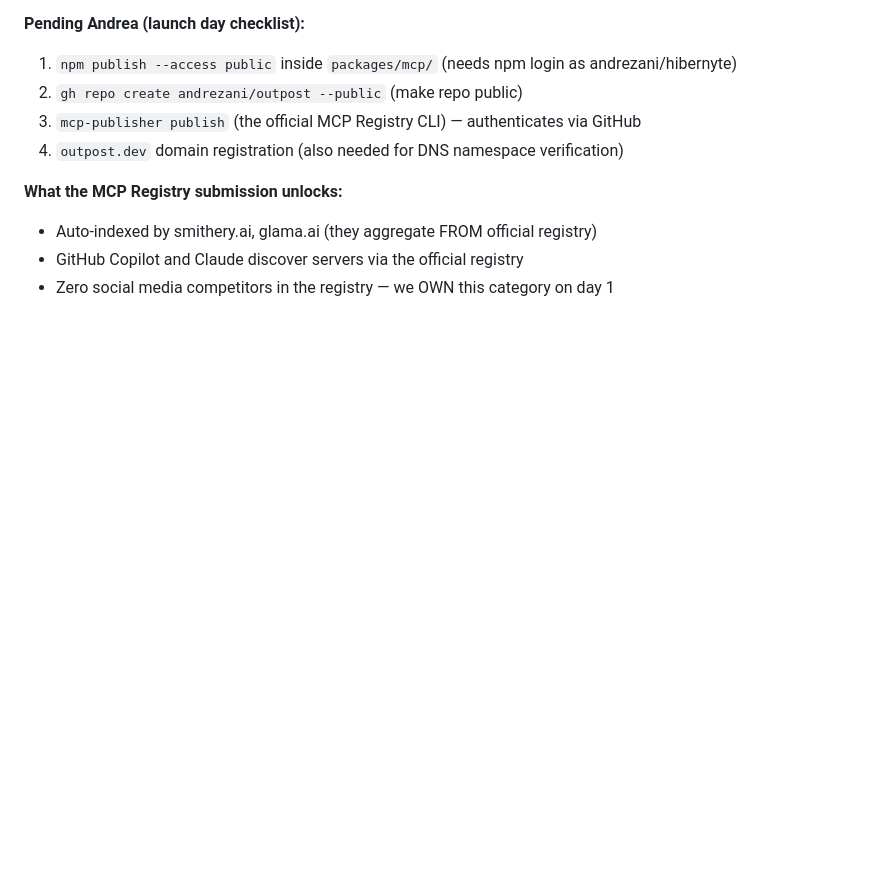
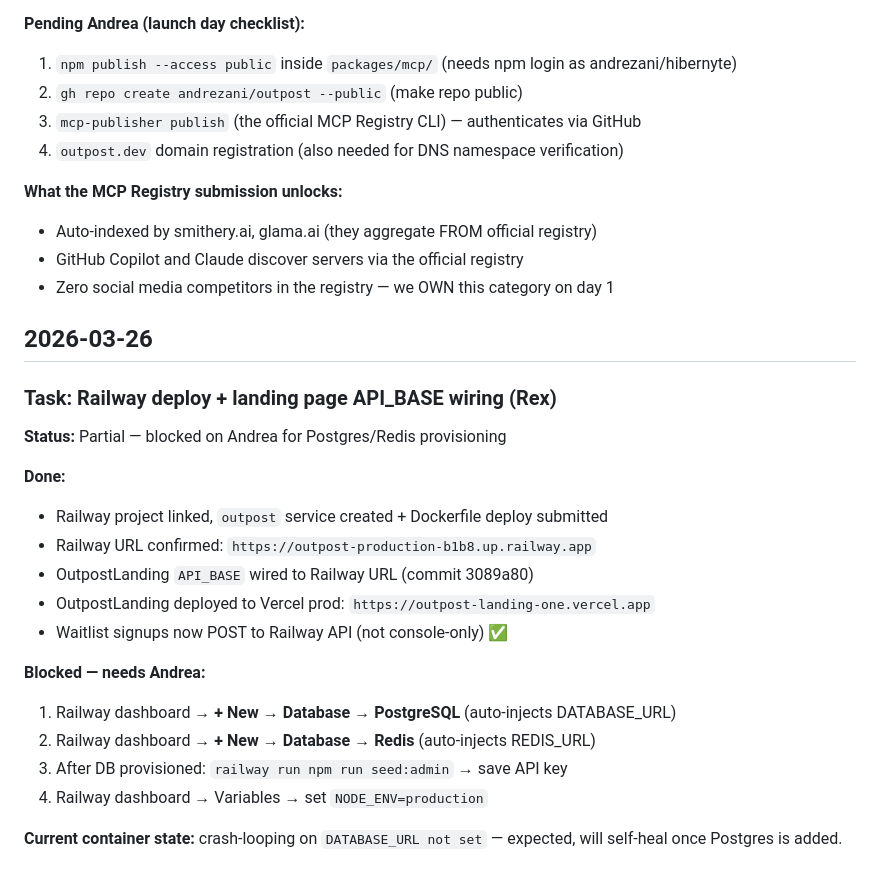
Before and after one commit to andrezani/outpost, a Markdown page: AGENT_LOG.md, the part around the change. Drawn GitHub-style; blank space fills up the shorter version.

Commit message:
chore(log): Railway staging deploy + landing page wiring (3089a80)

```diff
--- a/AGENT_LOG.md
+++ b/AGENT_LOG.md
@@ -272,3 +272,23 @@ Rex (CTO), Hibernyte — task log for SocialAgent repo.
 - Auto-indexed by smithery.ai, glama.ai (they aggregate FROM official registry)
 - GitHub Copilot and Claude discover servers via the official registry
 - Zero social media competitors in the registry — we OWN this category on day 1
+
+## 2026-03-26
+
+### Task: Railway deploy + landing page API_BASE wiring (Rex)
+**Status:** Partial — blocked on Andrea for Postgres/Redis provisioning
+
+**Done:**
+- Railway project linked, `outpost` service created + Dockerfile deploy submitted
+- Railway URL confirmed: `https://outpost-production-b1b8.up.railway.app`
+- OutpostLanding `API_BASE` wired to Railway URL (commit 3089a80)
+- OutpostLanding deployed to Vercel prod: `https://outpost-landing-one.vercel.app`
+- Waitlist signups now POST to Railway API (not console-only) ✅
+
+**Blocked — needs Andrea:**
+1. Railway dashboard → **+ New → Database → PostgreSQL** (auto-injects DATABASE_URL)
+2. Railway dashboard → **+ New → Database → Redis** (auto-injects REDIS_URL)
+3. After DB provisioned: `railway run npm run seed:admin` → save API key
+4. Railway dashboard → Variables → set `NODE_ENV=production`
+
+**Current container state:** crash-looping on `DATABASE_URL not set` — expected, will self-heal once Postgres is added.
```
